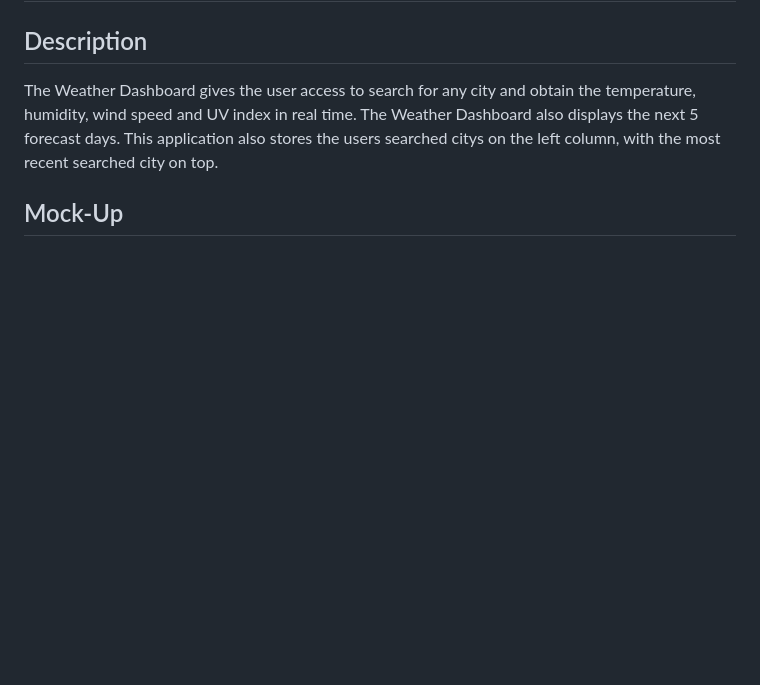
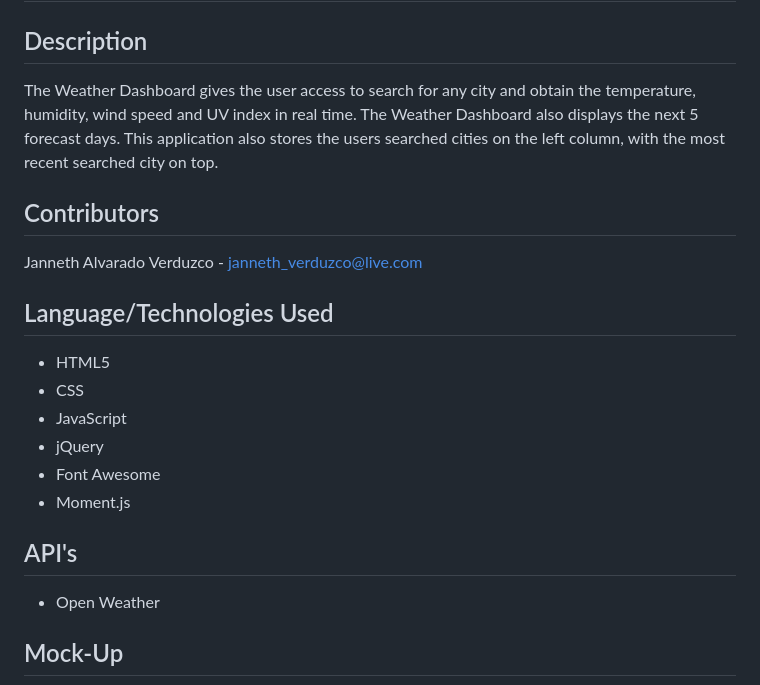
Before and after one commit to jannverduzco/06-server-side-apis-weather-dashboard, a Markdown page: README.md, the part around the change. GitHub-like rendering; blank space fills up the shorter version.

Commit message:
added Language/Technologies Used, Contributors and more mock up screenshots to readme.md

```diff
--- a/README.md
+++ b/README.md
@@ -3,7 +3,21 @@
 ## Description
 
 The Weather Dashboard gives the user access to search for any city and obtain the temperature, humidity, wind speed and UV index in real time. The Weather Dashboard also displays the next 5 forecast days.
-This application also stores the users searched citys on the left column, with the most recent searched city on top.
+This application also stores the users searched cities on the left column, with the most recent searched city on top.
+
+## Contributors
+Janneth Alvarado Verduzco - janneth_verduzco@live.com
+
+## Language/Technologies Used
+* HTML5
+* CSS
+* JavaScript
+* jQuery
+* Font Awesome
+* Moment.js
+
+ ## API's
+ * Open Weather
 
 ## Mock-Up
 
```
Also changed, not shown: Assets/currentWeather.PNG (added), Assets/fiveDayForecast.PNG (added).
